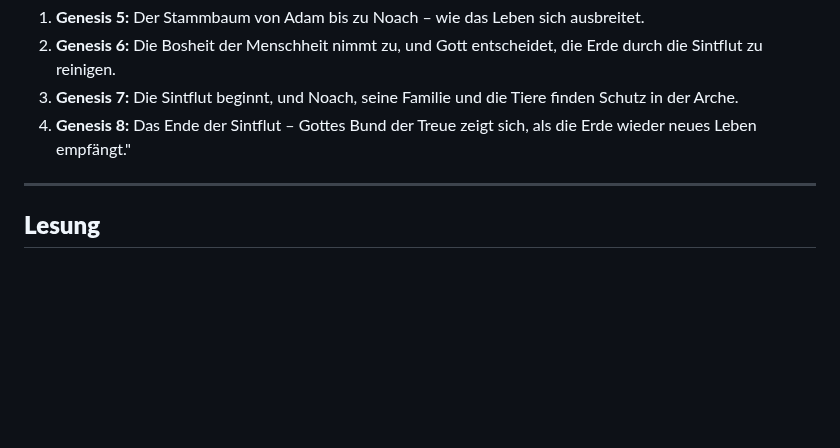
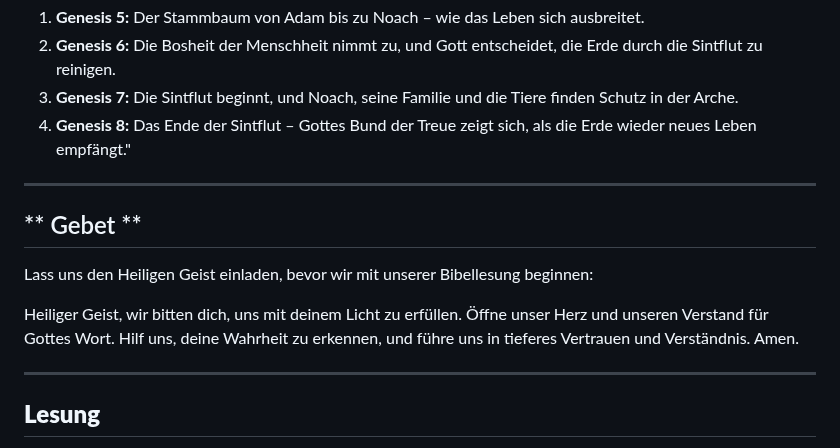
Before and after one commit to samuelzcom/bibel-in-einem-jahr, a Markdown page: episodes/Tag2.md, the part around the change. GitHub-like rendering; blank space fills up the shorter version.

```diff
--- a/episodes/Tag2.md
+++ b/episodes/Tag2.md
@@ -18,6 +18,14 @@ Was uns heute erwartet:
 2. **Genesis 6:** Die Bosheit der Menschheit nimmt zu, und Gott entscheidet, die Erde durch die Sintflut zu reinigen.
 3. **Genesis 7:** Die Sintflut beginnt, und Noach, seine Familie und die Tiere finden Schutz in der Arche.
 4. **Genesis 8:** Das Ende der Sintflut – Gottes Bund der Treue zeigt sich, als die Erde wieder neues Leben empfängt."
+
+---
+
+## ** Gebet **
+
+Lass uns den Heiligen Geist einladen, bevor wir mit unserer Bibellesung beginnen:
+
+Heiliger Geist, wir bitten dich, uns mit deinem Licht zu erfüllen. Öffne unser Herz und unseren Verstand für Gottes Wort. Hilf uns, deine Wahrheit zu erkennen, und führe uns in tieferes Vertrauen und Verständnis. Amen.
 
 ---
 
```
